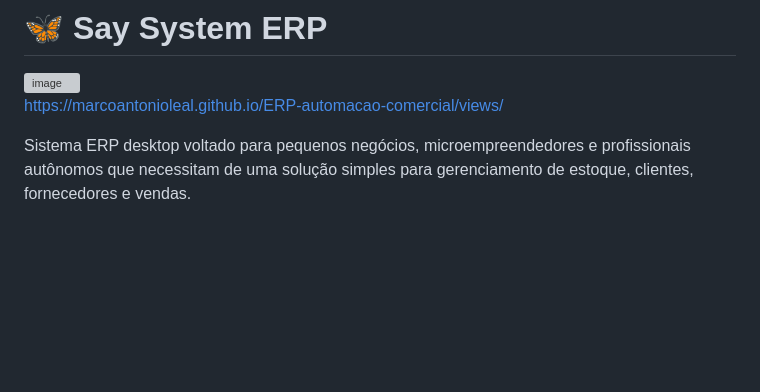
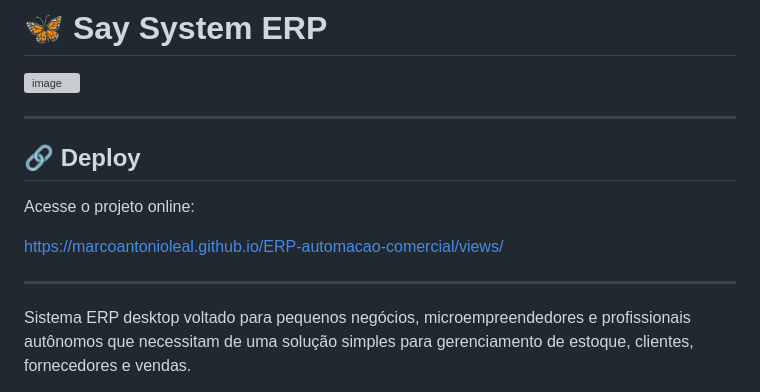
Before and after one commit to MarcoAntonioLeal/ERP-automacao-comercial, a Markdown page: README.md, the part around the change. Drawn GitHub-style; blank space fills up the shorter version; grey boxes are pictures that could not be loaded.

Commit message:
Update README with deployment link and project info
Added deployment link and project description to README.

```diff
--- a/README.md
+++ b/README.md
@@ -4,7 +4,15 @@
 
 <img width="1918" height="880" alt="image" src="https://github.com/user-attachments/assets/6a173c14-9a92-40d4-9856-6863aa4d6d25" />
 
+---
+
+## 🔗 Deploy
+
+Acesse o projeto online:
+
 https://marcoantonioleal.github.io/ERP-automacao-comercial/views/
+
+---
 
 Sistema ERP desktop voltado para pequenos negócios, microempreendedores e profissionais autônomos que necessitam de uma solução simples para gerenciamento de estoque, clientes, fornecedores e vendas.
 
```
